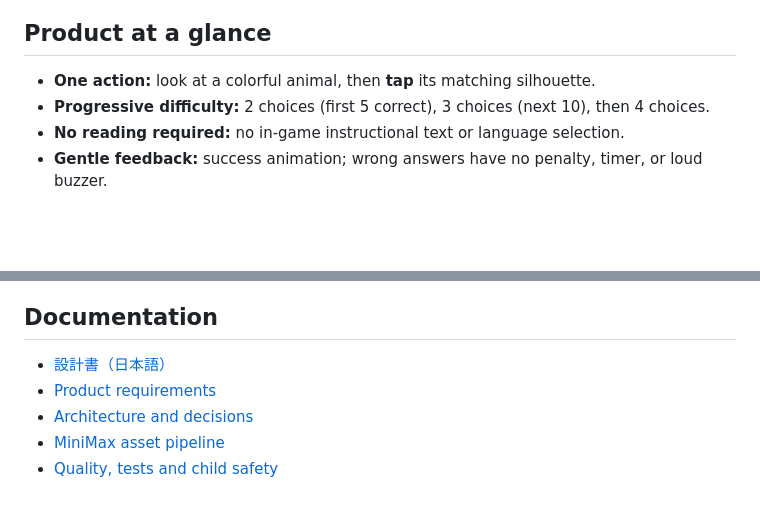
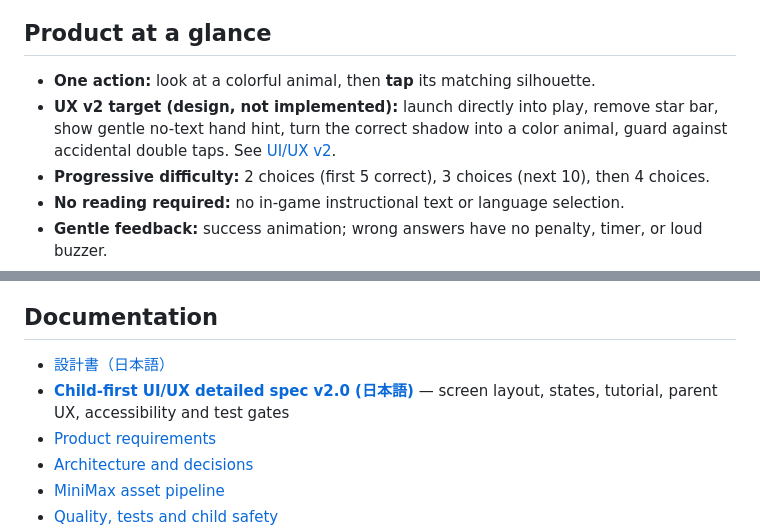
Before and after one commit to SMRI2170/animal-shadow-match, a Markdown page: README.md, 2 parts joined by grey strips. Rendered like a GitHub page; blank space fills up the shorter version.

Commit message:
docs: link child-first UX v2 as authoritative design

```diff
--- a/README.md
+++ b/README.md
@@ -7,6 +7,7 @@ An offline, text-free animal silhouette matching game for children ages 2–5. B
 ## Product at a glance
 
 - **One action:** look at a colorful animal, then **tap** its matching silhouette.
+- **UX v2 target (design, not implemented):** launch directly into play, remove star bar, show gentle no-text hand hint, turn the correct shadow into a color animal, guard against accidental double taps. See [UI/UX v2](docs/UI_UX_SPEC_JA.md).
 - **Progressive difficulty:** 2 choices (first 5 correct), 3 choices (next 10), then 4 choices.
 - **No reading required:** no in-game instructional text or language selection.
 - **Gentle feedback:** success animation; wrong answers have no penalty, timer, or loud buzzer.
@@ -64,6 +65,7 @@ docs/                          # Product, art, QA, app store, backlog
 ## Documentation
 
 - [設計書（日本語）](docs/DESIGN_JA.md)
+- [**Child-first UI/UX detailed spec v2.0 (日本語)**](docs/UI_UX_SPEC_JA.md) — screen layout, states, tutorial, parent UX, accessibility and test gates
 - [Product requirements](docs/PRODUCT_SPEC.md)
 - [Architecture and decisions](docs/ARCHITECTURE.md)
 - [MiniMax asset pipeline](docs/ASSET_PIPELINE.md)
```
